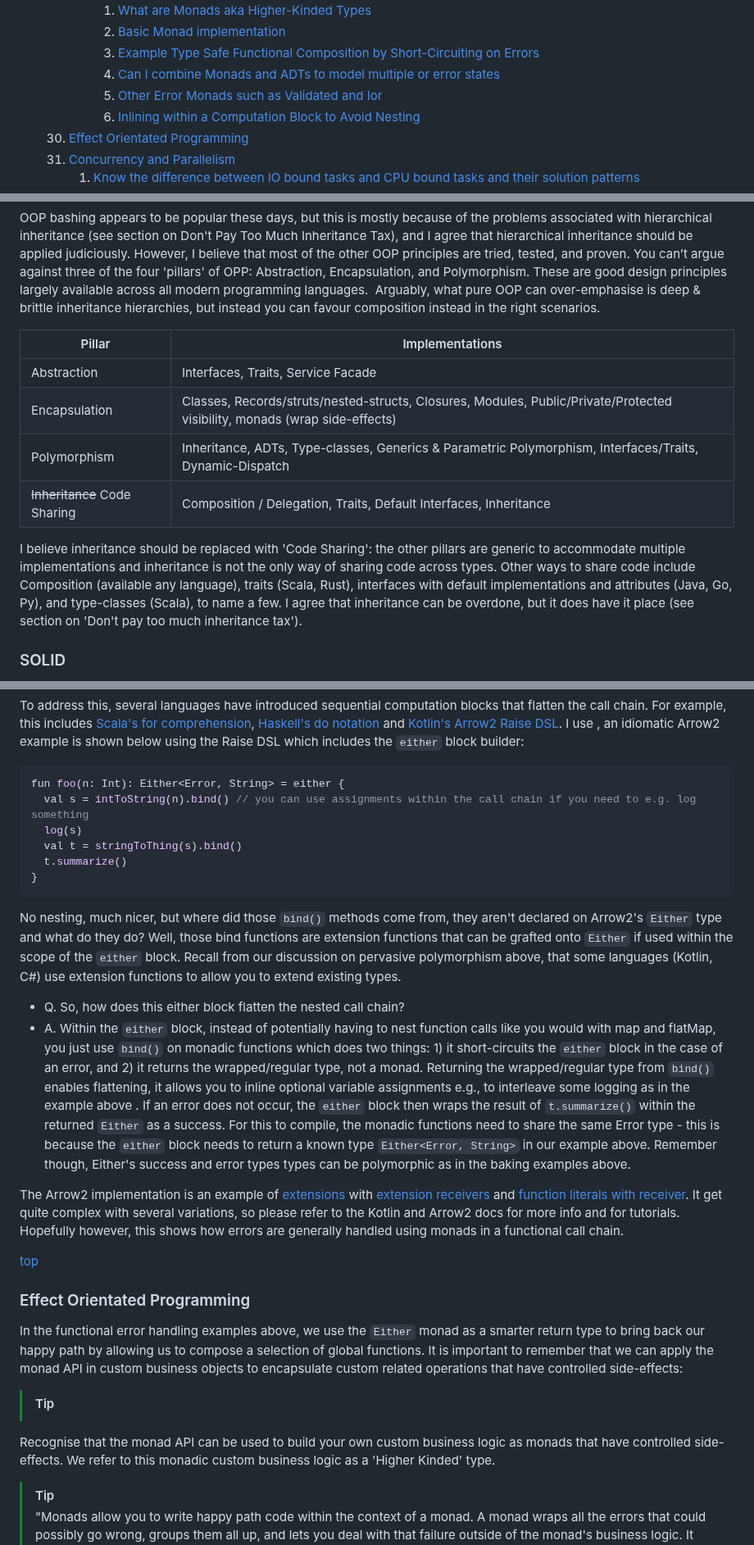
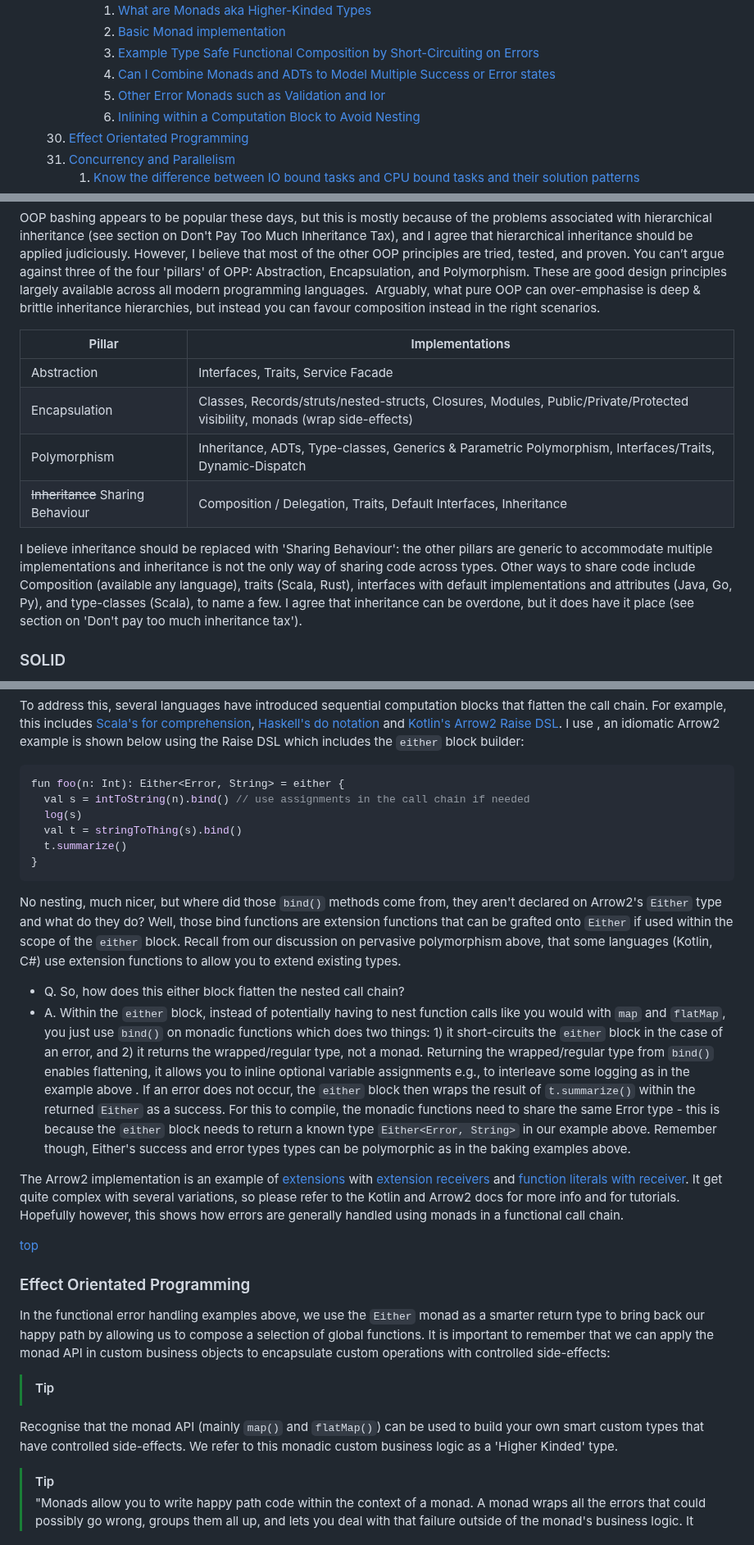
Before and after one commit to davidmeredith/devsGuidebook, a Markdown page: devGuidebook.md, 3 parts joined by grey strips. Shown at 82% size. GitHub-like rendering.

````diff
--- a/devGuidebook.md
+++ b/devGuidebook.md
@@ -123,8 +123,8 @@ dv.view('toc')
             1. [What are Monads aka Higher-Kinded Types](#What-are-Monads-aka-Higher-Kinded-Types)
             2. [Basic Monad implementation](#Basic-Monad-implementation)
             3. [Example Type Safe Functional Composition by Short-Circuiting on Errors](#Example-Type-Safe-Functional-Composition-by-Short-Circuiting-on-Errors)
-            4. [Can I combine Monads and ADTs to model multiple or error states](#Can-I-combine-Monads-and-ADTs-to-model-multiple-or-error-states)
-            5. [Other Error Monads such as Validated and Ior](#Other-Error-Monads-such-as-Validated-and-Ior)
+            4. [Can I Combine Monads and ADTs to Model Multiple Success or Error states](#Can-I-Combine-Monads-and-ADTs-to-Model-Multiple-Success-or-Error-states)
+            5. [Other Error Monads such as Validation and Ior](#Other-Error-Monads-such-as-Validation-and-Ior)
             6. [Inlining within a Computation Block to Avoid Nesting](#Inlining-within-a-Computation-Block-to-Avoid-Nesting)
     30. [Effect Orientated Programming](#Effect-Orientated-Programming)
     31. [Concurrency and Parallelism](#Concurrency-and-Parallelism)
@@ -556,14 +564,14 @@ The OOP data model of class inheritance hierarchies and interface implementation
 
 OOP bashing appears to be popular these days, but this is mostly because of the problems associated with hierarchical inheritance (see section on Don't Pay Too Much Inheritance Tax), and I agree that hierarchical inheritance should be applied judiciously. However, I believe that most of the other OOP principles are tried, tested, and proven. You can’t argue against three of the four 'pillars' of OPP: Abstraction, Encapsulation, and Polymorphism. These are good design principles largely available across all modern programming languages.  Arguably, what pure OOP can over-emphasise is deep & brittle inheritance hierarchies, but instead you can favour composition instead in the right scenarios.
 
-| Pillar                       | Implementations                                                                                                            |
-| ---------------------------- | -------------------------------------------------------------------------------------------------------------------------- |
-| Abstraction                  | Interfaces, Traits, Service Facade                                                                                         |
-| Encapsulation                | Classes, Records/struts/nested-structs, Closures, Modules, Public/Private/Protected visibility, monads (wrap side-effects) |
-| Polymorphism                 | Inheritance, ADTs, Type-classes, Generics & Parametric Polymorphism, Interfaces/Traits, Dynamic-Dispatch                   |
-| ~~Inheritance~~ Code Sharing | Composition / Delegation, Traits, Default Interfaces, Inheritance                                                          |
-
-I believe inheritance should be replaced with 'Code Sharing': the other pillars are generic to accommodate multiple implementations and inheritance is not the only way of sharing code across types. Other ways to share code include Composition (available any language), traits (Scala, Rust), interfaces with default implementations and attributes (Java, Go, Py), and type-classes (Scala), to name a few. I agree that inheritance can be overdone, but it does have it place (see section on 'Don't pay too much inheritance tax').
+| Pillar                            | Implementations                                                                                                            |
+| --------------------------------- | -------------------------------------------------------------------------------------------------------------------------- |
+| Abstraction                       | Interfaces, Traits, Service Facade                                                                                         |
+| Encapsulation                     | Classes, Records/struts/nested-structs, Closures, Modules, Public/Private/Protected visibility, monads (wrap side-effects) |
+| Polymorphism                      | Inheritance, ADTs, Type-classes, Generics & Parametric Polymorphism, Interfaces/Traits, Dynamic-Dispatch                   |
+| ~~Inheritance~~ Sharing Behaviour | Composition / Delegation, Traits, Default Interfaces, Inheritance                                                          |
+
+I believe inheritance should be replaced with 'Sharing Behaviour': the other pillars are generic to accommodate multiple implementations and inheritance is not the only way of sharing code across types. Other ways to share code include Composition (available any language), traits (Scala, Rust), interfaces with default implementations and attributes (Java, Go, Py), and type-classes (Scala), to name a few. I agree that inheritance can be overdone, but it does have it place (see section on 'Don't pay too much inheritance tax').
 
 ### SOLID
 
@@ -2453,7 +2495,7 @@ To address this, several languages have introduced sequential computation blocks
 
 ```Kotlin
 fun foo(n: Int): Either<Error, String> = either {
-  val s = intToString(n).bind() // you can use assignments within the call chain if you need to e.g. log something
+  val s = intToString(n).bind() // use assignments in the call chain if needed
   log(s)
   val t = stringToThing(s).bind()
   t.summarize()
@@ -2462,7 +2504,7 @@ fun foo(n: Int): Either<Error, String> = either {
 No nesting, much nicer, but where did those `bind()` methods come from, they aren't declared on Arrow2's `Either` type and what do they do?  Well, those bind functions are extension functions that can be grafted onto `Either` if used within the scope of the `either` block. Recall from our discussion on pervasive polymorphism above, that some languages (Kotlin, C#) use extension functions to allow you to extend existing types.
 
 - Q. So, how does this either block flatten the nested call chain?
-- A. Within the `either` block, instead of potentially having to nest function calls like you would with map and flatMap, you just use `bind()` on monadic functions which does two things: 1) it short-circuits the `either` block in the case of an error, and 2) it returns the wrapped/regular type, not a monad. Returning the wrapped/regular type from `bind()` enables flattening, it allows you to inline optional variable assignments e.g., to interleave some logging as in the example above . If an error does not occur, the `either` block then wraps the result of `t.summarize()` within the returned `Either` as a success.  For this to compile, the monadic functions need to share the same Error type - this is because the `either` block needs to return a known type `Either<Error, String>` in our example above.  Remember though, Either's success and error types types can be polymorphic as in the baking examples above.
+- A. Within the `either` block, instead of potentially having to nest function calls like you would with `map` and `flatMap`, you just use `bind()` on monadic functions which does two things: 1) it short-circuits the `either` block in the case of an error, and 2) it returns the wrapped/regular type, not a monad. Returning the wrapped/regular type from `bind()` enables flattening, it allows you to inline optional variable assignments e.g., to interleave some logging as in the example above . If an error does not occur, the `either` block then wraps the result of `t.summarize()` within the returned `Either` as a success.  For this to compile, the monadic functions need to share the same Error type - this is because the `either` block needs to return a known type `Either<Error, String>` in our example above.  Remember though, Either's success and error types types can be polymorphic as in the baking examples above.
 
 The Arrow2 implementation is an example of [extensions](https://kotlinlang.org/docs/extensions.html) with [extension receivers](https://kotlinlang.org/docs/extensions.html#declaring-extensions-as-members) and [function literals with receiver](https://kotlinlang.org/docs/lambdas.html#function-literals-with-receiver). It get quite complex with several variations, so please refer to the Kotlin and Arrow2 docs for more info and for tutorials. Hopefully however, this shows how errors are generally handled using monads in a functional call chain.
 
@@ -2470,10 +2512,10 @@ The Arrow2 implementation is an example of [extensions](https://kotlinlang.org/d
 
 ### Effect Orientated Programming
 
-In the functional error handling examples above, we use the `Either` monad as a smarter return type to bring back our happy path by allowing us to compose a selection of global functions. It is important to remember that we can apply the monad API in custom business objects to encapsulate custom related operations that have controlled side-effects:
+In the functional error handling examples above, we use the `Either` monad as a smarter return type to bring back our happy path by allowing us to compose a selection of global functions. It is important to remember that we can apply the monad API in custom business objects to encapsulate custom operations with controlled side-effects:
 
 >[!TIP]
-Recognise that the monad API can be used to build your own custom business logic as monads that have controlled side-effects. We refer to this monadic custom business logic as a 'Higher Kinded' type.
+Recognise that the monad API (mainly `map()` and `flatMap()`) can be used to build your own smart custom types that have controlled side-effects. We refer to this monadic custom business logic as a 'Higher Kinded' type.
 
 >[!TIP]
 >"Monads allow you to write happy path code within the context of a monad. A monad wraps all the errors that could possibly go wrong, groups them all up, and lets you deal with that failure outside of the monad's business logic. It basically encapsulates all the side-effects and possible errors. The net result is more reliable and readable higher-level happy-path code."  Paraphrasing Kris Jenkins (who hosts the Developer Voices podcast) in this episode of [Happy Path Programming podcast](https://pod.link/1531666706/episode/710a605d605fda251f2e83b8858615b8)
````
Also changed, not shown: other parts of devGuidebook.md (+76 -34 lines), Pasted image 20250129143004.png (added), attachments/Pasted image 20250129141725.png (added), 1 other file.
